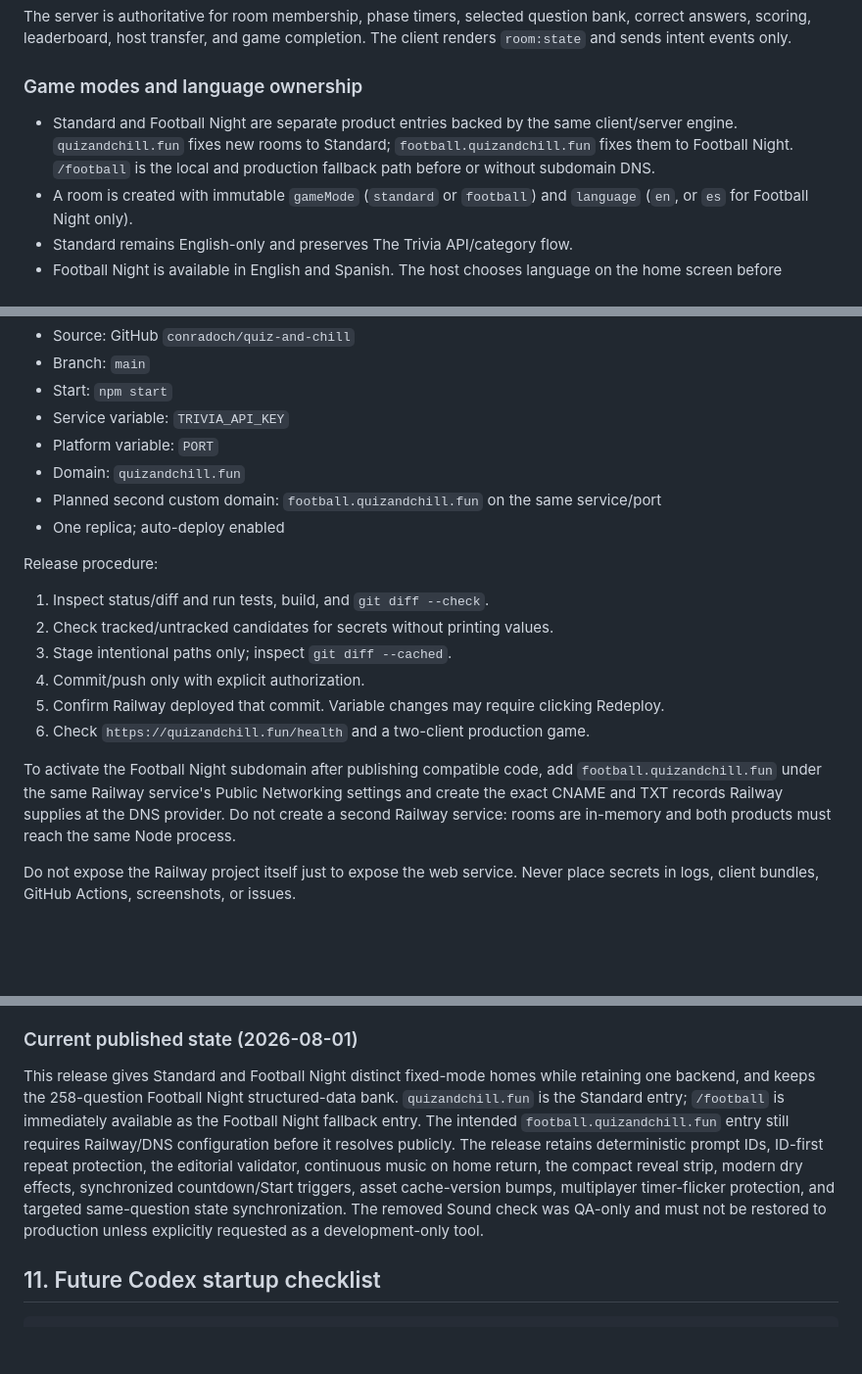
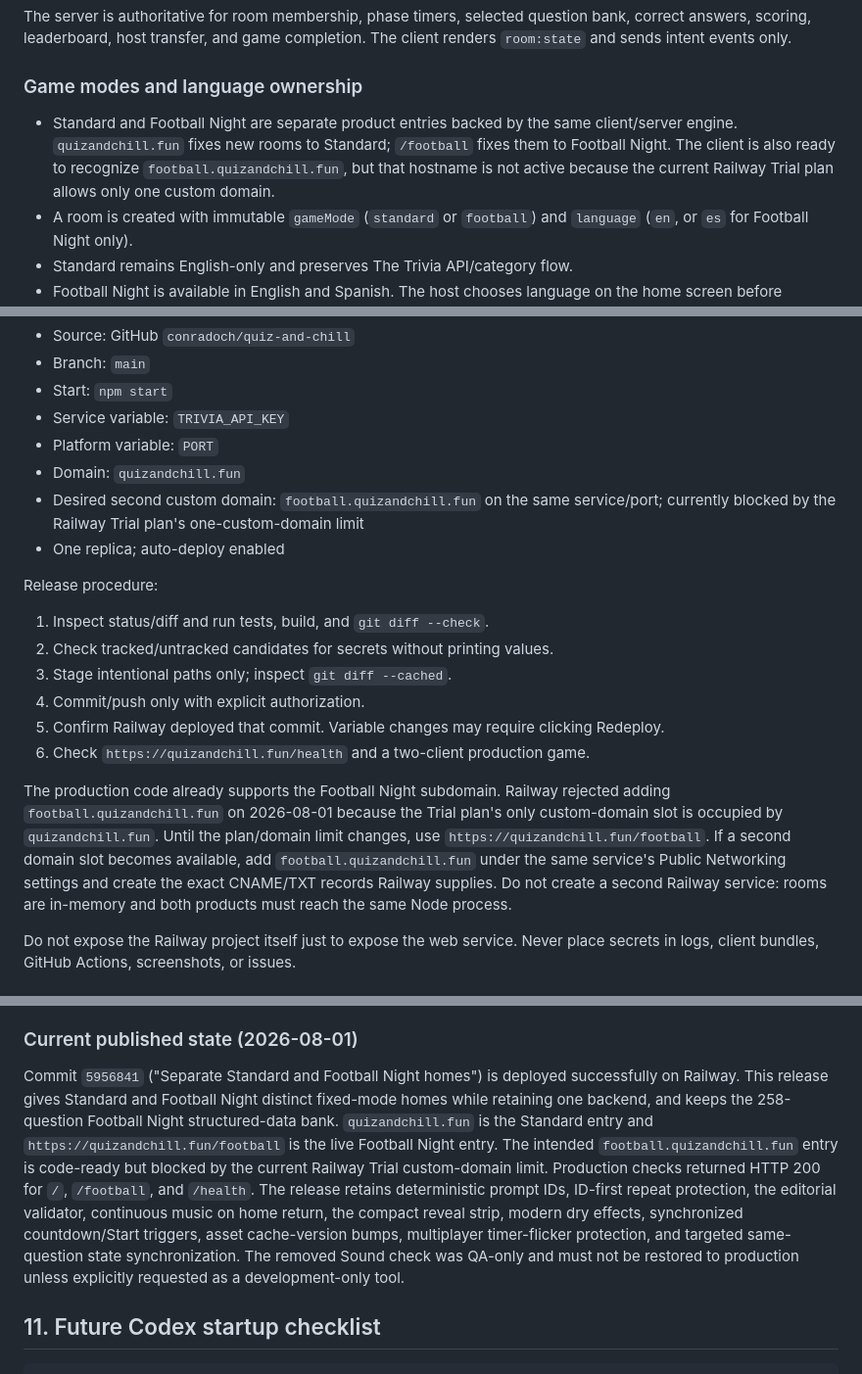
Before and after one commit to conradoch/quiz-and-chill, a Markdown page: docs/HANDOFF.md, 3 parts joined by grey strips. Shown at 98% size. GitHub-like rendering; blank space fills up the shorter version.

Commit message:
Document Football Night Railway release

```diff
--- a/docs/HANDOFF.md
+++ b/docs/HANDOFF.md
@@ -17,7 +17,7 @@ The server is authoritative for room membership, phase timers, selected question
 
 ### Game modes and language ownership
 
-- Standard and Football Night are separate product entries backed by the same client/server engine. `quizandchill.fun` fixes new rooms to Standard; `football.quizandchill.fun` fixes them to Football Night. `/football` is the local and production fallback path before or without subdomain DNS.
+- Standard and Football Night are separate product entries backed by the same client/server engine. `quizandchill.fun` fixes new rooms to Standard; `/football` fixes them to Football Night. The client is also ready to recognize `football.quizandchill.fun`, but that hostname is not active because the current Railway Trial plan allows only one custom domain.
 - A room is created with immutable `gameMode` (`standard` or `football`) and `language` (`en`, or `es` for Football Night only).
 - Standard remains English-only and preserves The Trivia API/category flow.
 - Football Night is available in English and Spanish. The host chooses language on the home screen before creating the room; guests inherit it through authoritative room state.
@@ -204,7 +204,7 @@ Intended configuration:
 - Service variable: `TRIVIA_API_KEY`
 - Platform variable: `PORT`
 - Domain: `quizandchill.fun`
-- Planned second custom domain: `football.quizandchill.fun` on the same service/port
+- Desired second custom domain: `football.quizandchill.fun` on the same service/port; currently blocked by the Railway Trial plan's one-custom-domain limit
 - One replica; auto-deploy enabled
 
 Release procedure:
@@ -216,7 +216,7 @@ Release procedure:
 5. Confirm Railway deployed that commit. Variable changes may require clicking Redeploy.
 6. Check `https://quizandchill.fun/health` and a two-client production game.
 
-To activate the Football Night subdomain after publishing compatible code, add `football.quizandchill.fun` under the same Railway service's Public Networking settings and create the exact CNAME and TXT records Railway supplies at the DNS provider. Do not create a second Railway service: rooms are in-memory and both products must reach the same Node process.
+The production code already supports the Football Night subdomain. Railway rejected adding `football.quizandchill.fun` on 2026-08-01 because the Trial plan's only custom-domain slot is occupied by `quizandchill.fun`. Until the plan/domain limit changes, use `https://quizandchill.fun/football`. If a second domain slot becomes available, add `football.quizandchill.fun` under the same service's Public Networking settings and create the exact CNAME/TXT records Railway supplies. Do not create a second Railway service: rooms are in-memory and both products must reach the same Node process.
 
 Do not expose the Railway project itself just to expose the web service. Never place secrets in logs, client bundles, GitHub Actions, screenshots, or issues.
 
@@ -244,7 +244,7 @@ Confirm `.env`, attachments, logs, caches, `node_modules`, and `dist` are exclud
 
 ### Current published state (2026-08-01)
 
-This release gives Standard and Football Night distinct fixed-mode homes while retaining one backend, and keeps the 258-question Football Night structured-data bank. `quizandchill.fun` is the Standard entry; `/football` is immediately available as the Football Night fallback entry. The intended `football.quizandchill.fun` entry still requires Railway/DNS configuration before it resolves publicly. The release retains deterministic prompt IDs, ID-first repeat protection, the editorial validator, continuous music on home return, the compact reveal strip, modern dry effects, synchronized countdown/Start triggers, asset cache-version bumps, multiplayer timer-flicker protection, and targeted same-question state synchronization. The removed Sound check was QA-only and must not be restored to production unless explicitly requested as a development-only tool.
+Commit `5956841` ("Separate Standard and Football Night homes") is deployed successfully on Railway. This release gives Standard and Football Night distinct fixed-mode homes while retaining one backend, and keeps the 258-question Football Night structured-data bank. `quizandchill.fun` is the Standard entry and `https://quizandchill.fun/football` is the live Football Night entry. The intended `football.quizandchill.fun` entry is code-ready but blocked by the current Railway Trial custom-domain limit. Production checks returned HTTP 200 for `/`, `/football`, and `/health`. The release retains deterministic prompt IDs, ID-first repeat protection, the editorial validator, continuous music on home return, the compact reveal strip, modern dry effects, synchronized countdown/Start triggers, asset cache-version bumps, multiplayer timer-flicker protection, and targeted same-question state synchronization. The removed Sound check was QA-only and must not be restored to production unless explicitly requested as a development-only tool.
 
 ## 11. Future Codex startup checklist
 
```
